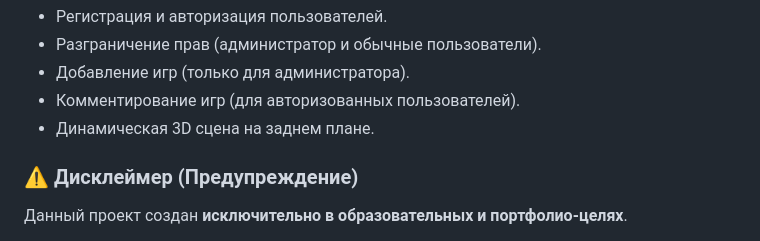
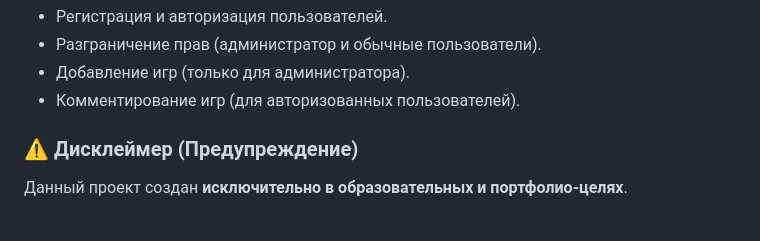
Before and after one commit to WhatTheSuperName/project-torrented, a Markdown page: README.md, the part around the change. Rendered like a GitHub page.

```diff
--- a/README.md
+++ b/README.md
@@ -18,7 +18,6 @@
 *   Разграничение прав (администратор и обычные пользователи).
 *   Добавление игр (только для администратора).
 *   Комментирование игр (для авторизованных пользователей).
-*   Динамическая 3D сцена на заднем плане.
 
 ### ⚠️ Дисклеймер (Предупреждение)
 
```
